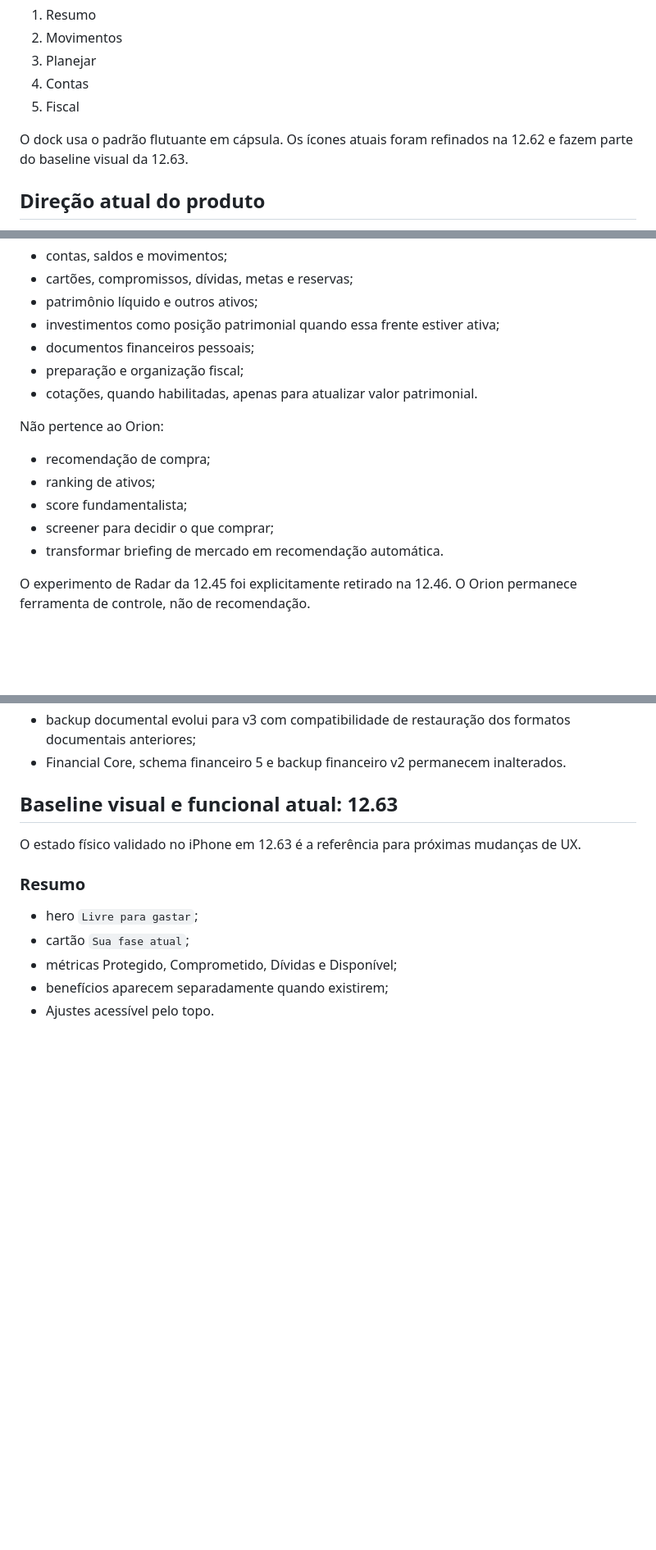
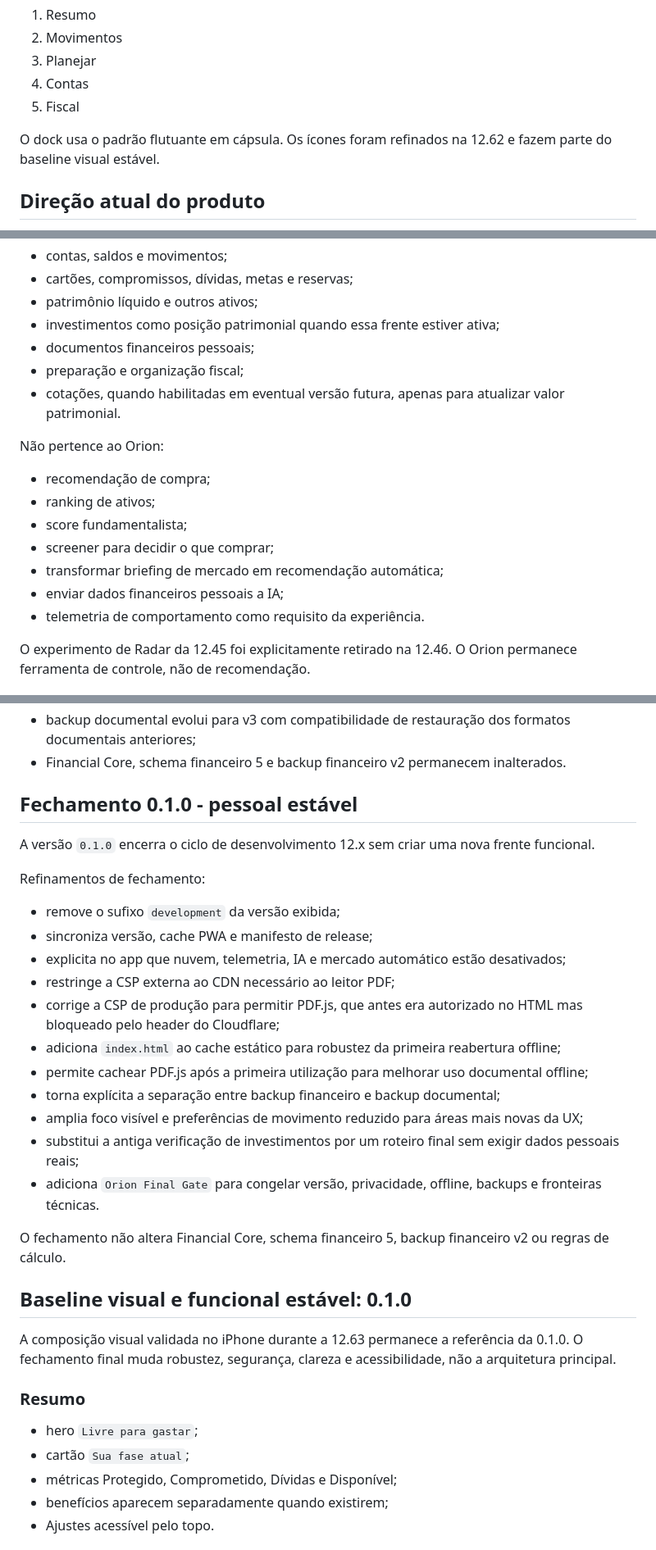
Before and after one commit to orionpwa/orion, a Markdown page: ORION_UX_V0_CHECKPOINT.md, 3 parts joined by grey strips. Shown at 82% size. Rendered like a GitHub page; blank space fills up the shorter version.

```diff
--- a/ORION_UX_V0_CHECKPOINT.md
+++ b/ORION_UX_V0_CHECKPOINT.md
@@ -49,7 +52,7 @@ Dock atual:
 4. Contas
 5. Fiscal
 
-O dock usa o padrão flutuante em cápsula. Os ícones atuais foram refinados na 12.62 e fazem parte do baseline visual da 12.63.
+O dock usa o padrão flutuante em cápsula. Os ícones foram refinados na 12.62 e fazem parte do baseline visual estável.
 
 ## Direção atual do produto
 Orion é um controlador financeiro pessoal e patrimonial. Ele registra fatos, planejamento, patrimônio e evidências documentais/fiscais sem transformar esses dados em recomendação financeira automática.
@@ -61,14 +64,16 @@ Pertence ao Orion:
 - investimentos como posição patrimonial quando essa frente estiver ativa;
 - documentos financeiros pessoais;
 - preparação e organização fiscal;
-- cotações, quando habilitadas, apenas para atualizar valor patrimonial.
+- cotações, quando habilitadas em eventual versão futura, apenas para atualizar valor patrimonial.
 
 Não pertence ao Orion:
 - recomendação de compra;
 - ranking de ativos;
 - score fundamentalista;
 - screener para decidir o que comprar;
-- transformar briefing de mercado em recomendação automática.
+- transformar briefing de mercado em recomendação automática;
+- enviar dados financeiros pessoais a IA;
+- telemetria de comportamento como requisito da experiência.
 
 O experimento de Radar da 12.45 foi explicitamente retirado na 12.46. O Orion permanece ferramenta de controle, não de recomendação.
 
@@ -238,8 +243,26 @@ Dock:
 - backup documental evolui para v3 com compatibilidade de restauração dos formatos documentais anteriores;
 - Financial Core, schema financeiro 5 e backup financeiro v2 permanecem inalterados.
 
-## Baseline visual e funcional atual: 12.63
-O estado físico validado no iPhone em 12.63 é a referência para próximas mudanças de UX.
+## Fechamento 0.1.0 - pessoal estável
+A versão `0.1.0` encerra o ciclo de desenvolvimento 12.x sem criar uma nova frente funcional.
+
+Refinamentos de fechamento:
+- remove o sufixo `development` da versão exibida;
+- sincroniza versão, cache PWA e manifesto de release;
+- explicita no app que nuvem, telemetria, IA e mercado automático estão desativados;
+- restringe a CSP externa ao CDN necessário ao leitor PDF;
+- corrige a CSP de produção para permitir PDF.js, que antes era autorizado no HTML mas bloqueado pelo header do Cloudflare;
+- adiciona `index.html` ao cache estático para robustez da primeira reabertura offline;
+- permite cachear PDF.js após a primeira utilização para melhorar uso documental offline;
+- torna explícita a separação entre backup financeiro e backup documental;
+- amplia foco visível e preferências de movimento reduzido para áreas mais novas da UX;
+- substitui a antiga verificação de investimentos por um roteiro final sem exigir dados pessoais reais;
+- adiciona `Orion Final Gate` para congelar versão, privacidade, offline, backups e fronteiras técnicas.
+
+O fechamento não altera Financial Core, schema financeiro 5, backup financeiro v2 ou regras de cálculo.
+
+## Baseline visual e funcional estável: 0.1.0
+A composição visual validada no iPhone durante a 12.63 permanece a referência da 0.1.0. O fechamento final muda robustez, segurança, clareza e acessibilidade, não a arquitetura principal.
 
 ### Resumo
 - hero `Livre para gastar`;
```
Also changed, not shown: other parts of ORION_UX_V0_CHECKPOINT.md (+17 -12 lines).
